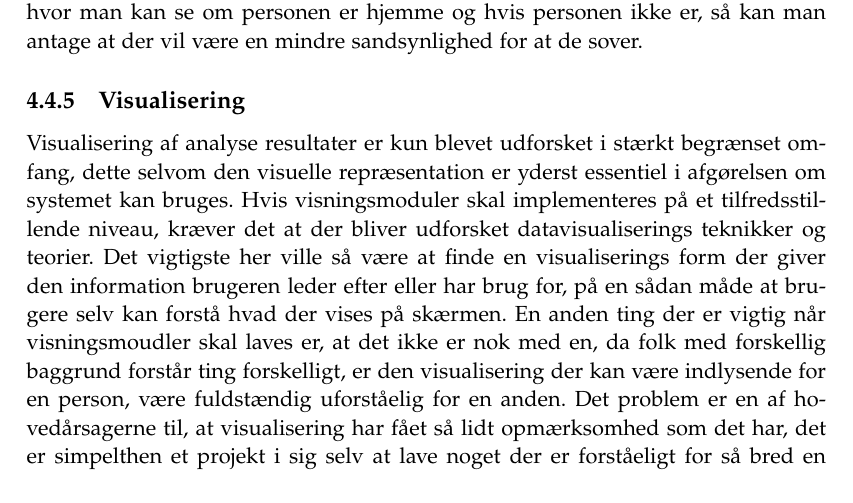
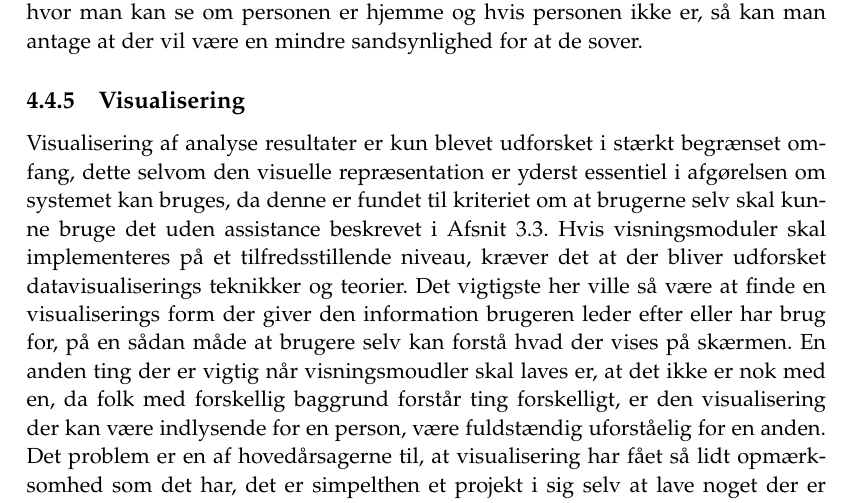
Before and after one commit to lgrave11/P8-Report, a LaTeX thesis (Report/master.tex, which reads Report/indhold/soevn/views.tex): part of page 37 of 52, cut so that both start at the same text. Compiled offline with pdfLaTeX.

Commit message:
mindre tilføjelse til visualisering

```diff
--- a/Report/indhold/soevn/views.tex
+++ b/Report/indhold/soevn/views.tex
@@ -1,5 +1,5 @@
 \subsection{Visualisering}\label{sec:soevnVisVidArb}
-Visualisering af analyse resultater er kun blevet udforsket i stærkt begrænset omfang, dette selvom den visuelle repræsentation er yderst essentiel i afgørelsen om systemet kan bruges.
+Visualisering af analyse resultater er kun blevet udforsket i stærkt begrænset omfang, dette selvom den visuelle repræsentation er yderst essentiel i afgørelsen om systemet kan bruges, da denne er fundet til kriteriet om at brugerne selv skal kunne bruge det uden assistance beskrevet i \cref{sec:metodevalg}.
 Hvis visningsmoduler skal implementeres på et tilfredsstillende niveau, kræver det at der bliver udforsket datavisualiserings teknikker og teorier.
 Det vigtigste her ville så være at finde en visualiserings form der giver den information brugeren leder efter eller har brug for, på en sådan måde at brugere selv kan forstå hvad der vises på skærmen.
 En anden ting der er vigtig når visningsmoudler skal laves er, at det ikke er nok med en, da folk med forskellig baggrund forstår ting forskelligt, er den visualisering der kan være indlysende for en person, være fuldstændig uforståelig for en anden.
```
